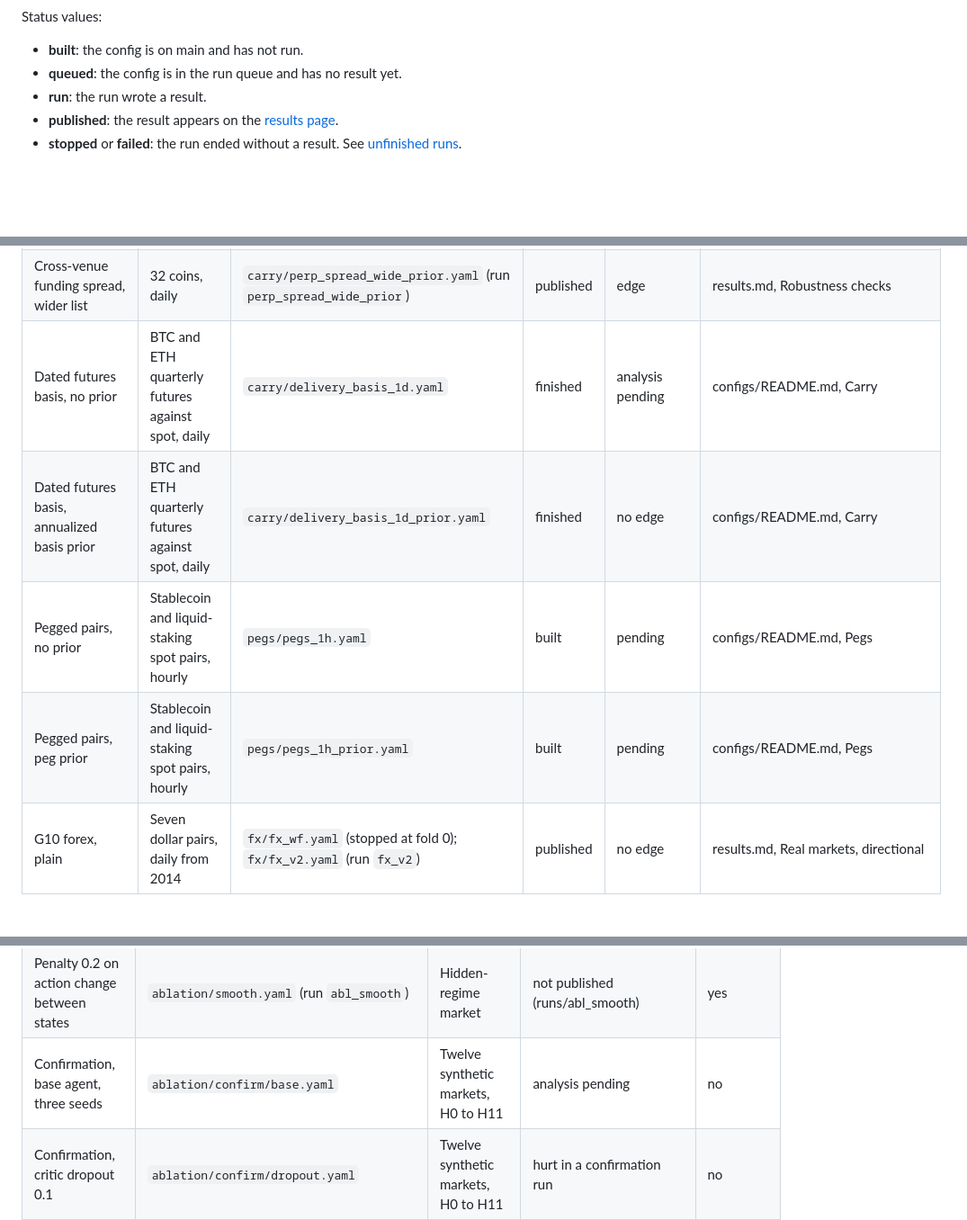
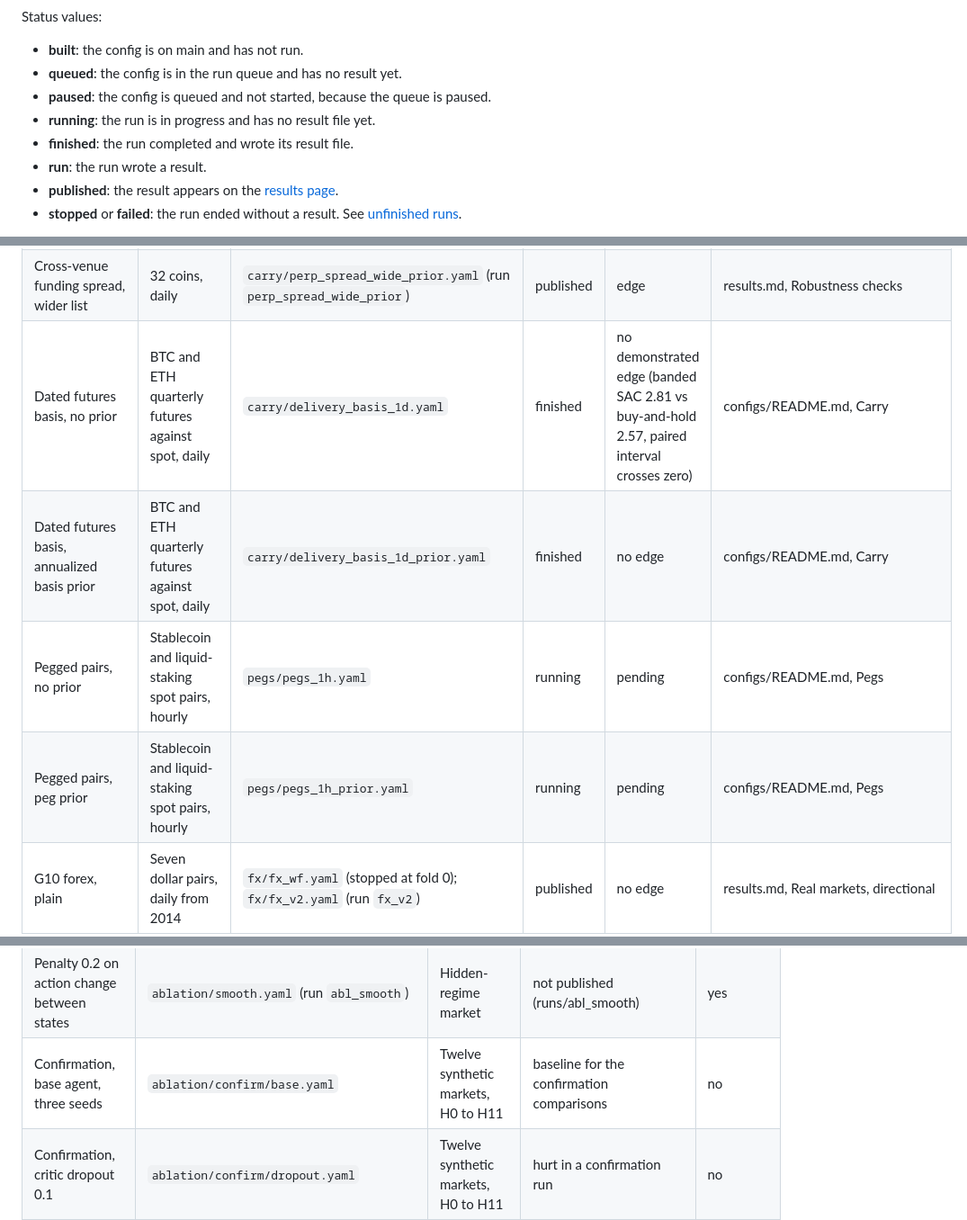
Before and after one commit to landtml/SAC, a Markdown page: docs/research-log.md, 3 parts joined by grey strips. Shown at 90% size. GitHub-like rendering; blank space fills up the shorter version.

Commit message:
Settle run statuses in the research log
The pegs configs are running, so their rows show running. The delivery
basis run has a result file and a verdict: banded SAC does not show an
edge over buy-and-hold. Status values now include running, paused and
finished.

```diff
--- a/docs/research-log.md
+++ b/docs/research-log.md
@@ -19,6 +19,9 @@ Status values:
 
 - **built**: the config is on main and has not run.
 - **queued**: the config is in the run queue and has no result yet.
+- **paused**: the config is queued and not started, because the queue is paused.
+- **running**: the run is in progress and has no result file yet.
+- **finished**: the run completed and wrote its result file.
 - **run**: the run wrote a result.
 - **published**: the result appears on the [results page](results.md).
 - **stopped** or **failed**: the run ended without a result. See [unfinished runs](#unfinished-runs).
@@ -61,10 +64,10 @@ interval includes zero, and **rejected** when the change scores below the base a
 | Cross-venue funding spread, no prior | Binance perpetual against Hyperliquid perpetual, daily | `carry/perp_spread_1d.yaml` (run `perp_spread_1d`) | finished | not published; no edge against buy-and-hold | runs/perp_spread_1d |
 | Cross-venue funding spread, funding prior | 10 coins, daily, 1.6 years | `carry/perp_spread_1d_prior.yaml` (run `perp_spread_1d_prior`) | published | edge over the funding rule | results.md, Real markets, carry |
 | Cross-venue funding spread, wider list | 32 coins, daily | `carry/perp_spread_wide_prior.yaml` (run `perp_spread_wide_prior`) | published | edge | results.md, Robustness checks |
-| Dated futures basis, no prior | BTC and ETH quarterly futures against spot, daily | `carry/delivery_basis_1d.yaml` | finished | analysis pending | configs/README.md, Carry |
+| Dated futures basis, no prior | BTC and ETH quarterly futures against spot, daily | `carry/delivery_basis_1d.yaml` | finished | no demonstrated edge (banded SAC 2.81 vs buy-and-hold 2.57, paired interval crosses zero) | configs/README.md, Carry |
 | Dated futures basis, annualized basis prior | BTC and ETH quarterly futures against spot, daily | `carry/delivery_basis_1d_prior.yaml` | finished | no edge | configs/README.md, Carry |
-| Pegged pairs, no prior | Stablecoin and liquid-staking spot pairs, hourly | `pegs/pegs_1h.yaml` | built | pending | configs/README.md, Pegs |
-| Pegged pairs, peg prior | Stablecoin and liquid-staking spot pairs, hourly | `pegs/pegs_1h_prior.yaml` | built | pending | configs/README.md, Pegs |
+| Pegged pairs, no prior | Stablecoin and liquid-staking spot pairs, hourly | `pegs/pegs_1h.yaml` | running | pending | configs/README.md, Pegs |
+| Pegged pairs, peg prior | Stablecoin and liquid-staking spot pairs, hourly | `pegs/pegs_1h_prior.yaml` | running | pending | configs/README.md, Pegs |
 | G10 forex, plain | Seven dollar pairs, daily from 2014 | `fx/fx_wf.yaml` (stopped at fold 0); `fx/fx_v2.yaml` (run `fx_v2`) | published | no edge | results.md, Real markets, directional |
 | G10 forex, single split | Seven dollar pairs, daily | `fx/fx.yaml` | stopped | pending | runs/fx_v0_single_split_stopped |
 | G10 forex, rate-differential prior | Seven dollar pairs, daily from 2014 | `fx/fx_carry.yaml` (run `fx_carry`) | published | no edge | results.md, Real markets, directional |
@@ -138,7 +141,7 @@ results page depends on that count.
 | Trend prior `ret_h64`, volatility target 0.5, action penalty 0.05 | `ablation/prior.yaml` (run `abl_prior`) | Hidden-regime market | not published (runs/abl_prior) | yes |
 | Training windows drawn toward recent bars, warm-start shrink | `ablation/recency_shrink.yaml` (run `abl_recency_shrink`) | Hidden-regime market | not published (runs/abl_recency_shrink) | yes |
 | Penalty 0.2 on action change between states | `ablation/smooth.yaml` (run `abl_smooth`) | Hidden-regime market | not published (runs/abl_smooth) | yes |
-| Confirmation, base agent, three seeds | `ablation/confirm/base.yaml` | Twelve synthetic markets, H0 to H11 | analysis pending | no |
+| Confirmation, base agent, three seeds | `ablation/confirm/base.yaml` | Twelve synthetic markets, H0 to H11 | baseline for the confirmation comparisons | no |
 | Confirmation, critic dropout 0.1 | `ablation/confirm/dropout.yaml` | Twelve synthetic markets, H0 to H11 | hurt in a confirmation run | no |
 | Confirmation, observation noise 0.1 | `ablation/confirm/obsnoise.yaml` | Twelve synthetic markets, H0 to H11 | inconclusive | no |
 | Premium-index feature on crypto cash-and-carry | `carry/crypto_basis_1d_prior_prem.yaml` (run `crypto_basis_1d_prior_prem`) | Crypto cash-and-carry, 10 coins | no gain (results.md, Ablations) | not stated in results.md |
```
Also changed, not shown: other parts of docs/research-log.md (+1 -1 lines).
